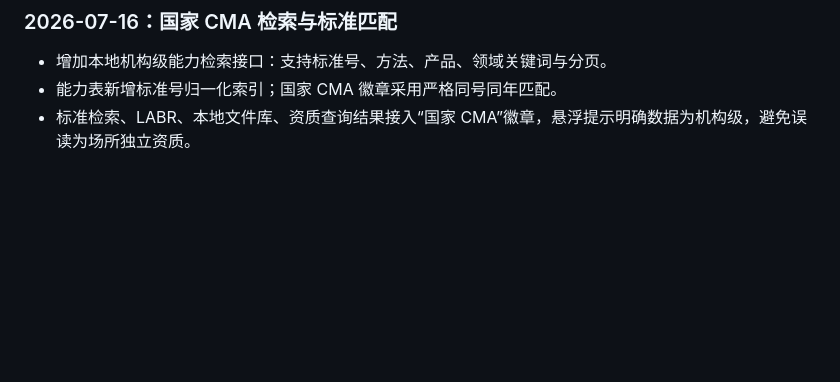
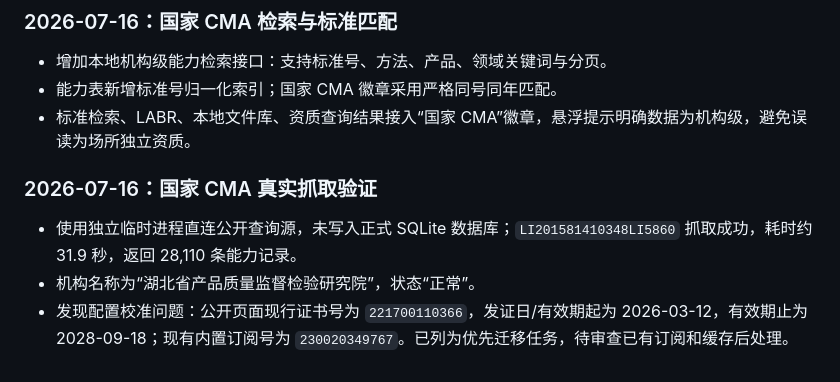
Before and after one commit to atpx4869/stdhub, a Markdown page: WORKLOG.md, the part around the change. Rendered like a GitHub page; blank space fills up the shorter version.

```diff
--- a/WORKLOG.md
+++ b/WORKLOG.md
@@ -188,3 +188,8 @@ stdhub/
 - 增加本地机构级能力检索接口：支持标准号、方法、产品、领域关键词与分页。
 - 能力表新增标准号归一化索引；国家 CMA 徽章采用严格同号同年匹配。
 - 标准检索、LABR、本地文件库、资质查询结果接入“国家 CMA”徽章，悬浮提示明确数据为机构级，避免误读为场所独立资质。
+
+### 2026-07-16：国家 CMA 真实抓取验证
+- 使用独立临时进程直连公开查询源，未写入正式 SQLite 数据库；`LI201581410348LI5860` 抓取成功，耗时约 31.9 秒，返回 28,110 条能力记录。
+- 机构名称为“湖北省产品质量监督检验研究院”，状态“正常”。
+- 发现配置校准问题：公开页面现行证书号为 `221700110366`，发证日/有效期起为 2026-03-12，有效期止为 2028-09-18；现有内置订阅号为 `230020349767`。已列为优先迁移任务，待审查已有订阅和缓存后处理。
```
Also changed, not shown: TODO.md (+4 -1 lines).
